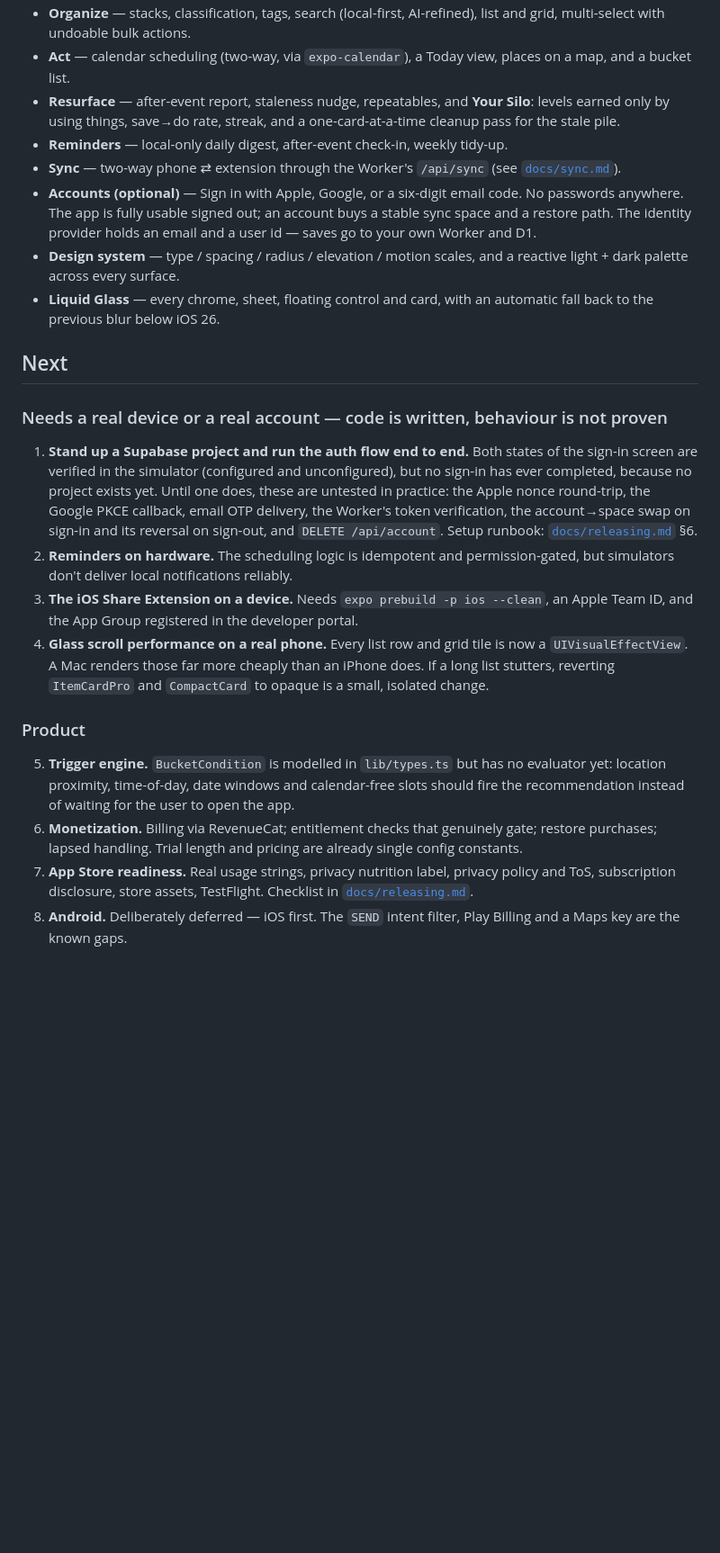
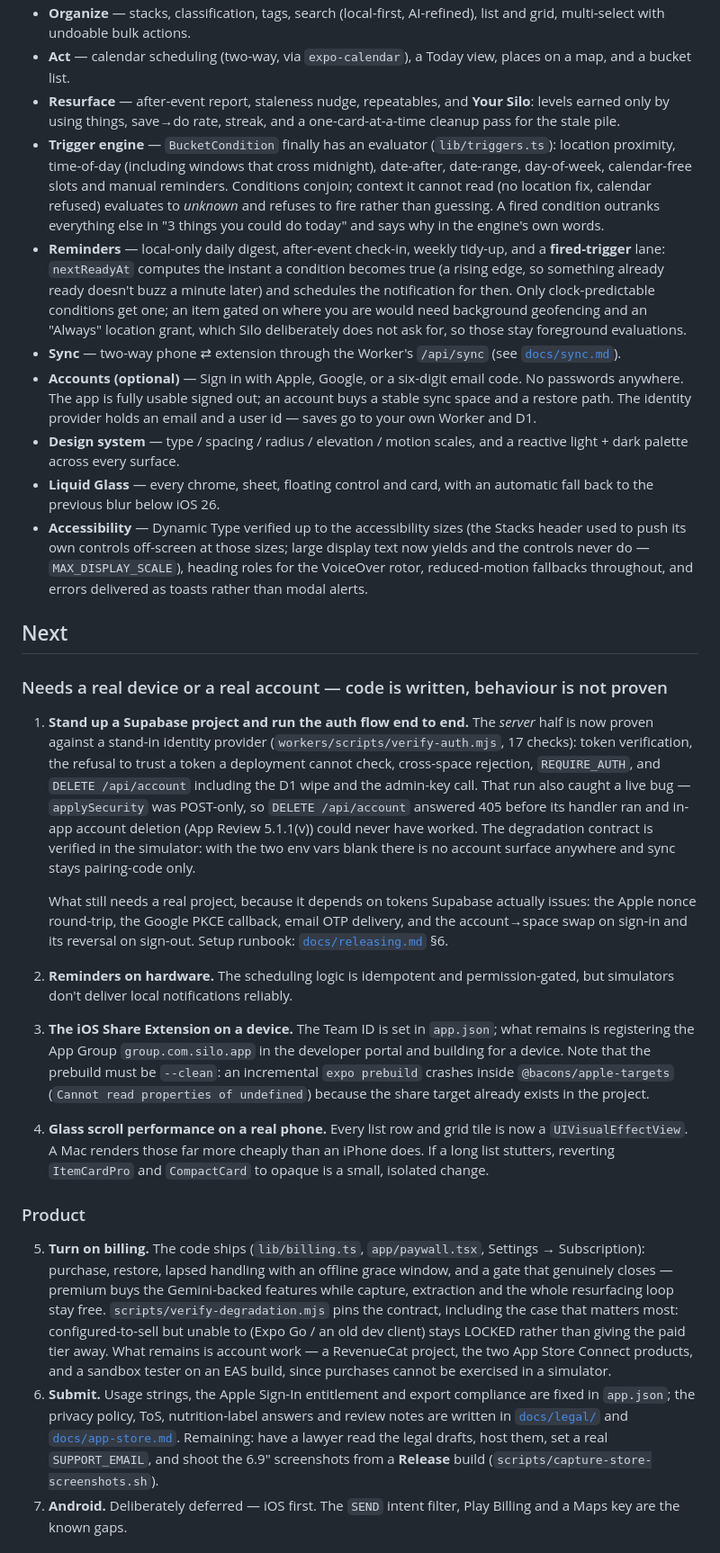
Before and after one commit to Mvnshi/silo, a Markdown page: ROADMAP.md, the part around one of its changes. Shown at 90% size. Drawn GitHub-style; blank space fills up the shorter version.

```diff
--- a/ROADMAP.md
+++ b/ROADMAP.md
@@ -15,7 +15,20 @@ taken per week from saved items*. Anything that doesn't move that number waits.
 - **Resurface** — after-event report, staleness nudge, repeatables, and
   **Your Silo**: levels earned only by using things, save→do rate, streak, and a
   one-card-at-a-time cleanup pass for the stale pile.
-- **Reminders** — local-only daily digest, after-event check-in, weekly tidy-up.
+- **Trigger engine** — `BucketCondition` finally has an evaluator
+  (`lib/triggers.ts`): location proximity, time-of-day (including windows that
+  cross midnight), date-after, date-range, day-of-week, calendar-free slots and
+  manual reminders. Conditions conjoin; context it cannot read (no location fix,
+  calendar refused) evaluates to *unknown* and refuses to fire rather than
+  guessing. A fired condition outranks everything else in "3 things you could do
+  today" and says why in the engine's own words.
+- **Reminders** — local-only daily digest, after-event check-in, weekly tidy-up,
+  and a **fired-trigger** lane: `nextReadyAt` computes the instant a condition
+  becomes true (a rising edge, so something already ready doesn't buzz a minute
+  later) and schedules the notification for then. Only clock-predictable
+  conditions get one; an item gated on where you are would need background
+  geofencing and an "Always" location grant, which Silo deliberately does not
+  ask for, so those stay foreground evaluations.
 - **Sync** — two-way phone ⇄ extension through the Worker's `/api/sync`
   (see [`docs/sync.md`](docs/sync.md)).
 - **Accounts (optional)** — Sign in with Apple, Google, or a six-digit email
@@ -26,22 +39,39 @@ taken per week from saved items*. Anything that doesn't move that number waits.
   reactive light + dark palette across every surface.
 - **Liquid Glass** — every chrome, sheet, floating control and card, with an
   automatic fall back to the previous blur below iOS 26.
+- **Accessibility** — Dynamic Type verified up to the accessibility sizes (the
+  Stacks header used to push its own controls off-screen at those sizes; large
+  display text now yields and the controls never do — `MAX_DISPLAY_SCALE`),
+  heading roles for the VoiceOver rotor, reduced-motion fallbacks throughout,
+  and errors delivered as toasts rather than modal alerts.
 
 ## Next
 
 ### Needs a real device or a real account — code is written, behaviour is not proven
 
-1. **Stand up a Supabase project and run the auth flow end to end.** Both states
-   of the sign-in screen are verified in the simulator (configured and
-   unconfigured), but no sign-in has ever completed, because no project exists
-   yet. Until one does, these are untested in practice: the Apple nonce
-   round-trip, the Google PKCE callback, email OTP delivery, the Worker's token
-   verification, the account→space swap on sign-in and its reversal on sign-out,
-   and `DELETE /api/account`. Setup runbook: [`docs/releasing.md`](docs/releasing.md) §6.
+1. **Stand up a Supabase project and run the auth flow end to end.** The
+   *server* half is now proven against a stand-in identity provider
+   (`workers/scripts/verify-auth.mjs`, 17 checks): token verification, the
+   refusal to trust a token a deployment cannot check, cross-space rejection,
+   `REQUIRE_AUTH`, and `DELETE /api/account` including the D1 wipe and the
+   admin-key call. That run also caught a live bug — `applySecurity` was
+   POST-only, so `DELETE /api/account` answered 405 before its handler ran and
+   in-app account deletion (App Review 5.1.1(v)) could never have worked.
+   The degradation contract is verified in the simulator: with the two env vars
+   blank there is no account surface anywhere and sync stays pairing-code only.
+
+   What still needs a real project, because it depends on tokens Supabase
+   actually issues: the Apple nonce round-trip, the Google PKCE callback, email
+   OTP delivery, and the account→space swap on sign-in and its reversal on
+   sign-out. Setup runbook: [`docs/releasing.md`](docs/releasing.md) §6.
 2. **Reminders on hardware.** The scheduling logic is idempotent and
    permission-gated, but simulators don't deliver local notifications reliably.
-3. **The iOS Share Extension on a device.** Needs `expo prebuild -p ios --clean`,
-   an Apple Team ID, and the App Group registered in the developer portal.
+3. **The iOS Share Extension on a device.** The Team ID is set in `app.json`;
+   what remains is registering the App Group `group.com.silo.app` in the
+   developer portal and building for a device. Note that the prebuild must be
+   `--clean`: an incremental `expo prebuild` crashes inside
+   `@bacons/apple-targets` (`Cannot read properties of undefined`) because the
+   share target already exists in the project.
 4. **Glass scroll performance on a real phone.** Every list row and grid tile is
    now a `UIVisualEffectView`. A Mac renders those far more cheaply than an
    iPhone does. If a long list stutters, reverting `ItemCardPro` and
@@ -49,15 +79,20 @@ taken per week from saved items*. Anything that doesn't move that number waits.
 
 ### Product
 
-5. **Trigger engine.** `BucketCondition` is modelled in `lib/types.ts` but has no
-   evaluator yet: location proximity, time-of-day, date windows and
-   calendar-free slots should fire the recommendation instead of waiting for the
-   user to open the app.
-6. **Monetization.** Billing via RevenueCat; entitlement checks that genuinely
-   gate; restore purchases; lapsed handling. Trial length and pricing are already
-   single config constants.
-7. **App Store readiness.** Real usage strings, privacy nutrition label, privacy
-   policy and ToS, subscription disclosure, store assets, TestFlight.
-   Checklist in [`docs/releasing.md`](docs/releasing.md).
-8. **Android.** Deliberately deferred — iOS first. The `SEND` intent filter,
+5. **Turn on billing.** The code ships (`lib/billing.ts`, `app/paywall.tsx`,
+   Settings → Subscription): purchase, restore, lapsed handling with an offline
+   grace window, and a gate that genuinely closes — premium buys the Gemini-backed
+   features while capture, extraction and the whole resurfacing loop stay free.
+   `scripts/verify-degradation.mjs` pins the contract, including the case that
+   matters most: configured-to-sell but unable to (Expo Go / an old dev client)
+   stays LOCKED rather than giving the paid tier away. What remains is account
+   work — a RevenueCat project, the two App Store Connect products, and a sandbox
+   tester on an EAS build, since purchases cannot be exercised in a simulator.
+6. **Submit.** Usage strings, the Apple Sign-In entitlement and export compliance
+   are fixed in `app.json`; the privacy policy, ToS, nutrition-label answers and
+   review notes are written in [`docs/legal/`](docs/legal/) and
+   [`docs/app-store.md`](docs/app-store.md). Remaining: have a lawyer read the
+   legal drafts, host them, set a real `SUPPORT_EMAIL`, and shoot the 6.9"
+   screenshots from a **Release** build (`scripts/capture-store-screenshots.sh`).
+7. **Android.** Deliberately deferred — iOS first. The `SEND` intent filter,
    Play Billing and a Maps key are the known gaps.
```
Also changed, not shown: other parts of ROADMAP.md (+35 -0 lines), README.md (+16 -0 lines).
